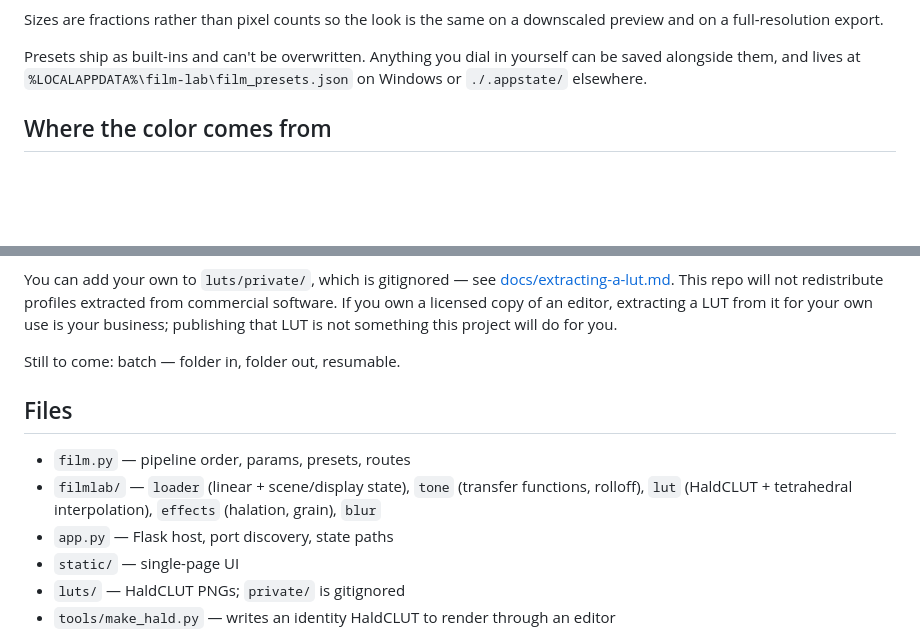
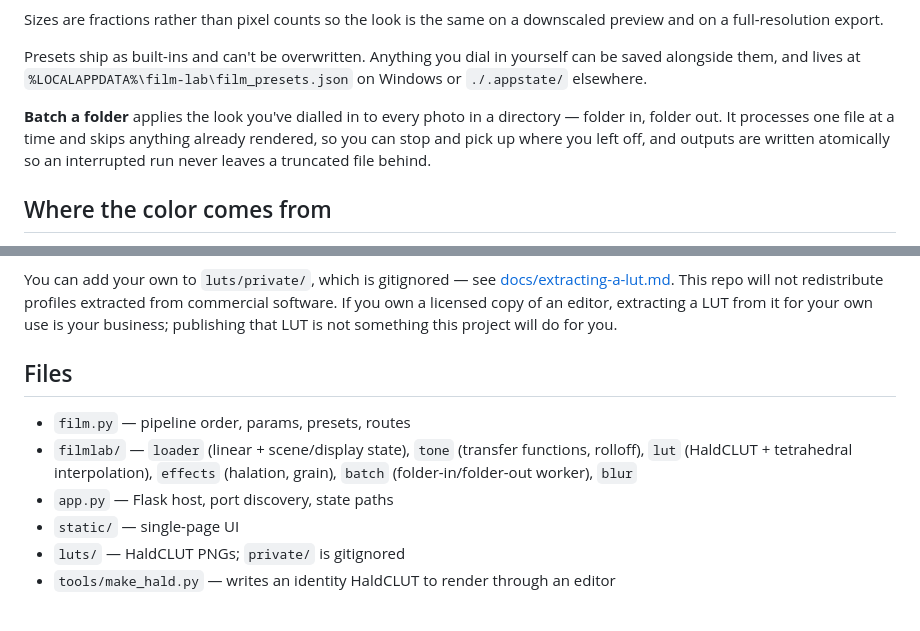
Before and after one commit to thedevmark/film-lab, a Markdown page: README.md, 2 parts joined by grey strips. Rendered like a GitHub page; blank space fills up the shorter version.

Commit message:
Document batch processing in the README

```diff
--- a/README.md
+++ b/README.md
@@ -44,6 +44,12 @@ downscaled preview and on a full-resolution export.
 Presets ship as built-ins and can't be overwritten. Anything you dial in
 yourself can be saved alongside them, and lives at
 `%LOCALAPPDATA%\film-lab\film_presets.json` on Windows or `./.appstate/` elsewhere.
+
+**Batch a folder** applies the look you've dialled in to every photo in a
+directory — folder in, folder out. It processes one file at a time and skips
+anything already rendered, so you can stop and pick up where you left off, and
+outputs are written atomically so an interrupted run never leaves a truncated
+file behind.
 
 ## Where the color comes from
 
@@ -99,13 +105,13 @@ redistribute profiles extracted from commercial software. If you own a licensed
 copy of an editor, extracting a LUT from it for your own use is your business;
 publishing that LUT is not something this project will do for you.
 
-Still to come: batch — folder in, folder out, resumable.
 
 ## Files
 
 - `film.py` — pipeline order, params, presets, routes
 - `filmlab/` — `loader` (linear + scene/display state), `tone` (transfer functions,
-  rolloff), `lut` (HaldCLUT + tetrahedral interpolation), `effects` (halation, grain), `blur`
+  rolloff), `lut` (HaldCLUT + tetrahedral interpolation), `effects` (halation, grain),
+  `batch` (folder-in/folder-out worker), `blur`
 - `app.py` — Flask host, port discovery, state paths
 - `static/` — single-page UI
 - `luts/` — HaldCLUT PNGs; `private/` is gitignored
```
